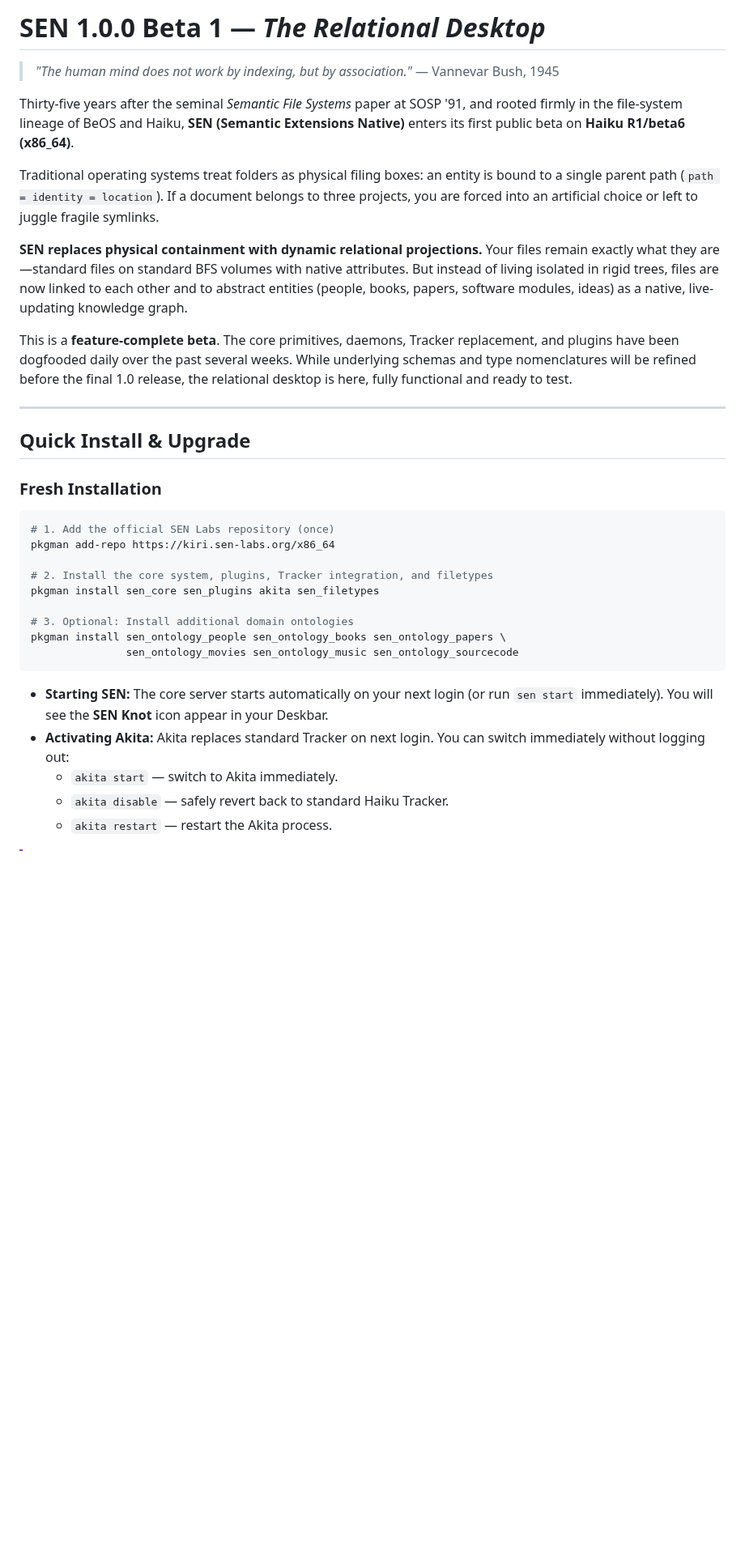
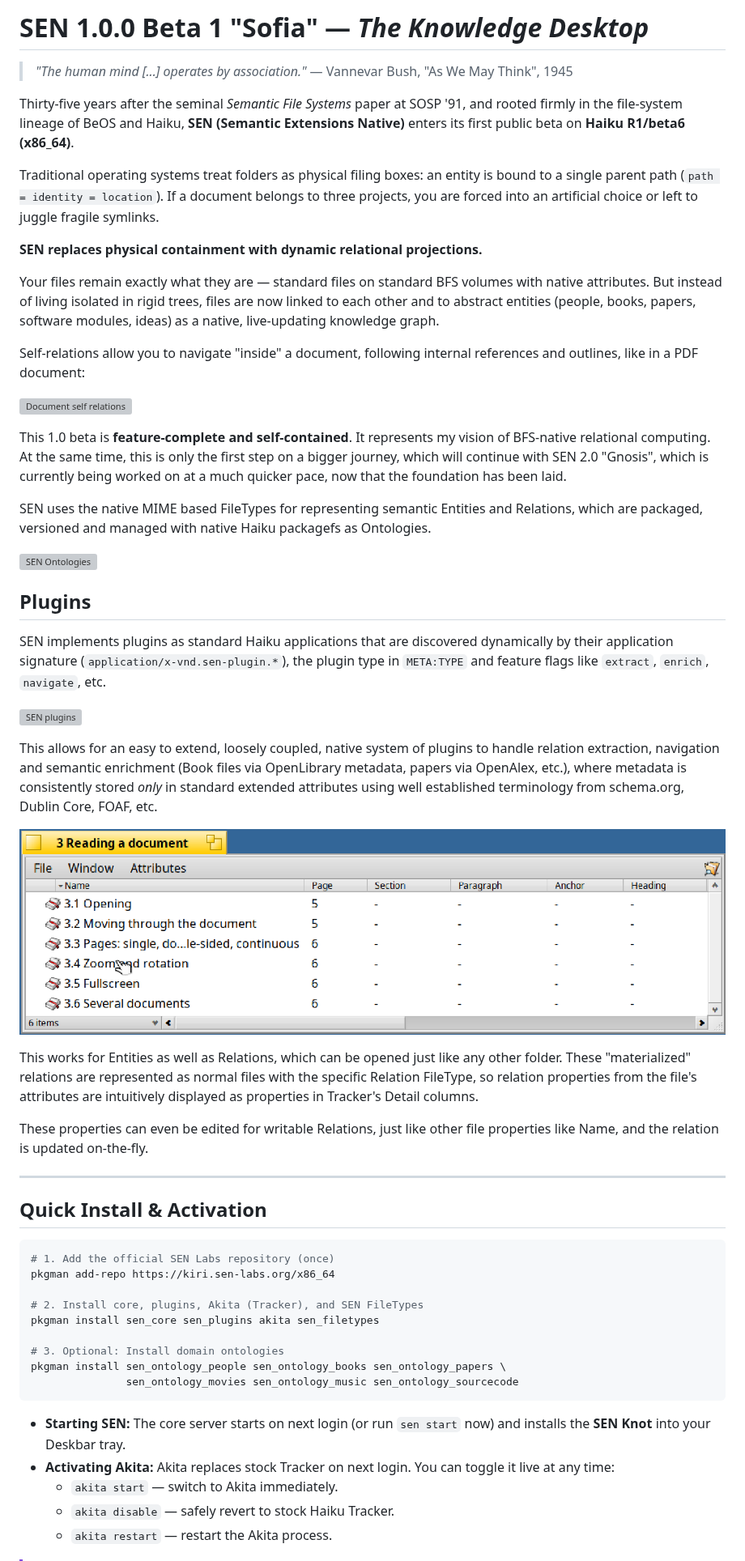
Before and after one commit to sen-laboratories/sento, a Markdown page: docs/release-notes-1.0.0-beta1.md, the part around one of its changes. Shown at 81% size. Drawn GitHub-style; pictures changed too: docs/images/beta1/document-relations.png (added); blank space fills up the shorter version; grey boxes are pictures that could not be loaded.

Commit message:
docs: release notes of the beta 1 (final revision), screenshot of the document relations
Co-Authored-By: Claude Sonnet 5.5 <noreply@anthropic.com>

````diff
--- a/docs/release-notes-1.0.0-beta1.md
+++ b/docs/release-notes-1.0.0-beta1.md
@@ -3,41 +3,62 @@ SPDX-License-Identifier: MIT
 SPDX-FileCopyrightText: 2026 SEN Labs e.U.
 -->
 
-# SEN 1.0.0 Beta 1 — *The Relational Desktop*
+# SEN 1.0.0 Beta 1 "Sofia" — *The Knowledge Desktop*
 
-> *"The human mind does not work by indexing, but by association."* — Vannevar Bush, 1945
+> *"The human mind [...] operates by association."* — Vannevar Bush, "As We May Think", 1945
 
 Thirty-five years after the seminal *Semantic File Systems* paper at SOSP '91, and rooted firmly in the file-system lineage of BeOS and Haiku, **SEN (Semantic Extensions Native)** enters its first public beta on **Haiku R1/beta6 (x86_64)**.
 
 Traditional operating systems treat folders as physical filing boxes: an entity is bound to a single parent path (`path = identity = location`). If a document belongs to three projects, you are forced into an artificial choice or left to juggle fragile symlinks.
 
 **SEN replaces physical containment with dynamic relational projections.**
-Your files remain exactly what they are—standard files on standard BFS volumes with native attributes. But instead of living isolated in rigid trees, files are now linked to each other and to abstract entities (people, books, papers, software modules, ideas) as a native, live-updating knowledge graph.
 
-This is a **feature-complete beta**. The core primitives, daemons, Tracker replacement, and plugins have been dogfooded daily over the past several weeks. While underlying schemas and type nomenclatures will be refined before the final 1.0 release, the relational desktop is here, fully functional and ready to test.
+Your files remain exactly what they are — standard files on standard BFS volumes with native attributes. But instead of living isolated in rigid trees, files are now linked to each other and to abstract entities (people, books, papers, software modules, ideas) as a native, live-updating knowledge graph.
+
+Self-relations allow you to navigate "inside" a document, following internal references and outlines, like in a PDF document:
+
+![Document self relations](https://raw.githubusercontent.com/sen-laboratories/sen-core/v1.0.0-beta.1/images/screenshots/document-self-relations.png)
+
+This 1.0 beta is **feature-complete and self-contained**. It represents my vision of BFS-native relational computing. At the same time, this is only the first step on a bigger journey, which will continue with SEN 2.0 "Gnosis", which is currently being worked on at a much quicker pace, now that the foundation has been laid.
+
+SEN uses the native MIME based FileTypes for representing semantic Entities and Relations, which are packaged, versioned and managed with native Haiku packagefs as Ontologies.
+
+![SEN Ontologies](https://raw.githubusercontent.com/sen-laboratories/sen-core/v1.0.0-beta.1/images/screenshots/sen-ontology-menu.png)
+
+## Plugins
+
+SEN implements plugins as standard Haiku applications that are discovered dynamically by their application signature (`application/x-vnd.sen-plugin.*`), the plugin type in `META:TYPE` and feature flags like `extract`, `enrich`, `navigate`, etc.
+
+![SEN plugins](https://raw.githubusercontent.com/sen-laboratories/sen-core/v1.0.0-beta.1/images/screenshots/sen-plugins.png)
+
+This allows for an easy to extend, loosely coupled, native system of plugins to handle relation extraction, navigation and semantic enrichment (Book files via OpenLibrary metadata, papers via OpenAlex, etc.), where metadata is consistently stored *only* in standard extended attributes using well established terminology from schema.org, Dublin Core, FOAF, etc.
+
+![Document relations](https://raw.githubusercontent.com/sen-laboratories/sento/v1.0.0-beta.1/docs/images/beta1/document-relations.png)
+
+This works for Entities as well as Relations, which can be opened just like any other folder. These "materialized" relations are represented as normal files with the specific Relation FileType, so relation properties from the file's attributes are intuitively displayed as properties in Tracker's Detail columns.
+
+These properties can even be edited for writable Relations, just like other file properties like Name, and the relation is updated on-the-fly.
 
 ---
 
-## Quick Install & Upgrade
-
-### Fresh Installation
+## Quick Install & Activation
 
 ```sh
 # 1. Add the official SEN Labs repository (once)
 pkgman add-repo https://kiri.sen-labs.org/x86_64
 
-# 2. Install the core system, plugins, Tracker integration, and filetypes
+# 2. Install core, plugins, Akita (Tracker), and SEN FileTypes
 pkgman install sen_core sen_plugins akita sen_filetypes
 
-# 3. Optional: Install additional domain ontologies
+# 3. Optional: Install domain ontologies
 pkgman install sen_ontology_people sen_ontology_books sen_ontology_papers \
                sen_ontology_movies sen_ontology_music sen_ontology_sourcecode
 ```
 
-* **Starting SEN:** The core server starts automatically on your next login (or run `sen start` immediately). You will see the **SEN Knot** icon appear in your Deskbar.
-* **Activating Akita:** Akita replaces standard Tracker on next login. You can switch immediately without logging out:
+* **Starting SEN:** The core server starts on next login (or run `sen start` now) and installs the **SEN Knot** into your Deskbar tray.
+* **Activating Akita:** Akita replaces stock Tracker on next login. You can toggle it live at any time:
   * `akita start` — switch to Akita immediately.
-  * `akita disable` — safely revert back to standard Haiku Tracker.
+  * `akita disable` — safely revert to stock Haiku Tracker.
   * `akita restart` — restart the Akita process.
 
 > [!IMPORTANT]
````
Also changed, not shown: other parts of docs/release-notes-1.0.0-beta1.md (+62 -32 lines).
